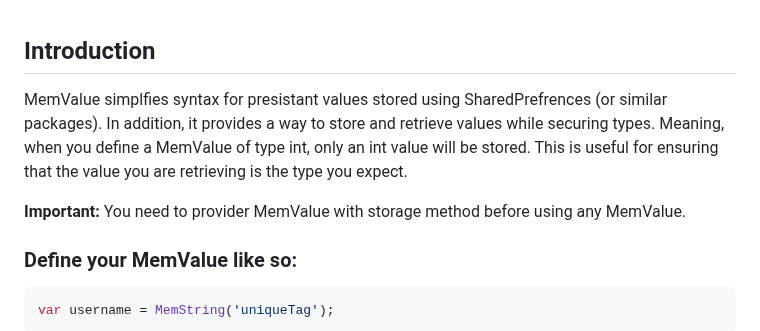
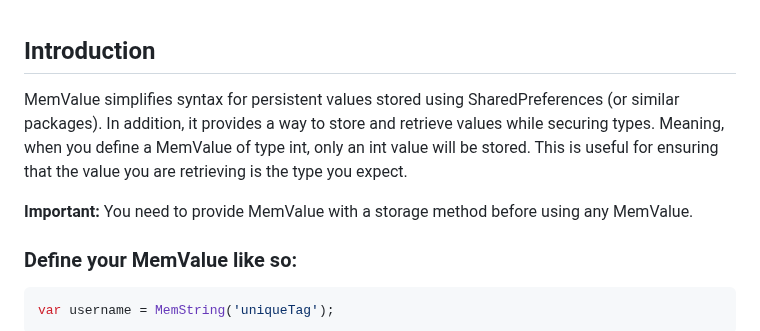
Before and after one commit to KLD/mem_value, a Markdown page: README.md, the part around the change. GitHub-like rendering.

Commit message:
Updated typo in README.md

```diff
--- a/README.md
+++ b/README.md
@@ -1,8 +1,8 @@
 ## Introduction
 
-MemValue simplfies syntax for presistant values stored using SharedPrefrences (or similar packages). In addition, it provides a way to store and retrieve values while securing types. Meaning, when you define a MemValue of type int, only an int value will be stored. This is useful for ensuring that the value you are retrieving is the type you expect.
+MemValue simplifies syntax for persistent values stored using SharedPreferences (or similar packages). In addition, it provides a way to store and retrieve values while securing types. Meaning, when you define a MemValue of type int, only an int value will be stored. This is useful for ensuring that the value you are retrieving is the type you expect.
 
-**Important:** You need to provider MemValue with storage method before using any MemValue.
+**Important:** You need to provide MemValue with a storage method before using any MemValue.
 
 ### Define your MemValue like so:
 
```
